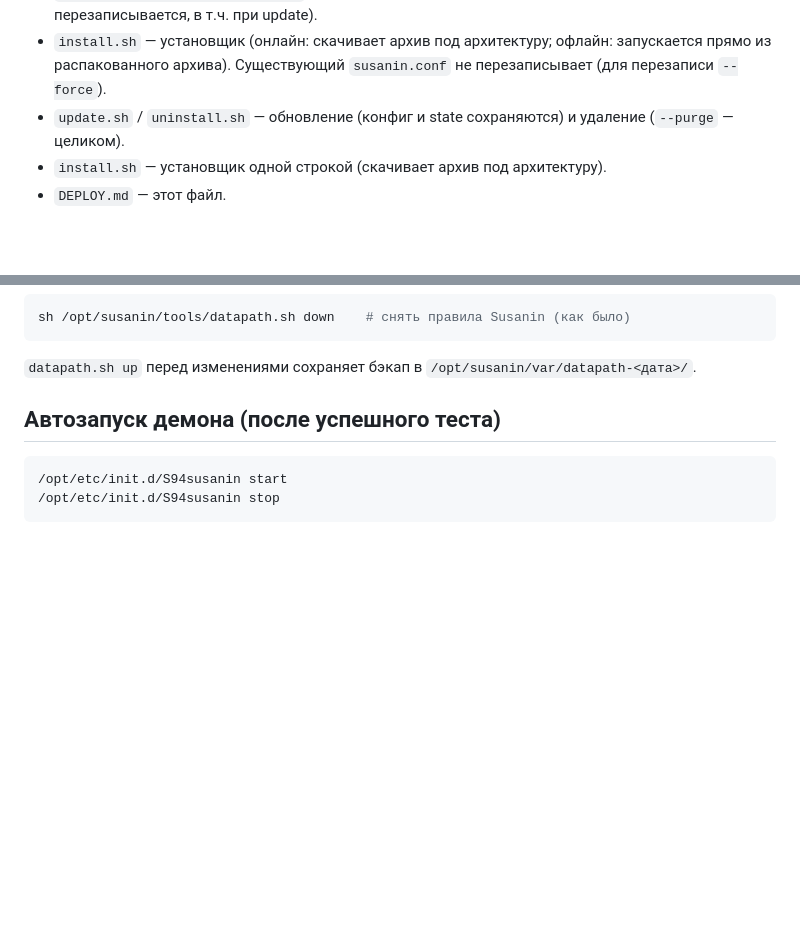
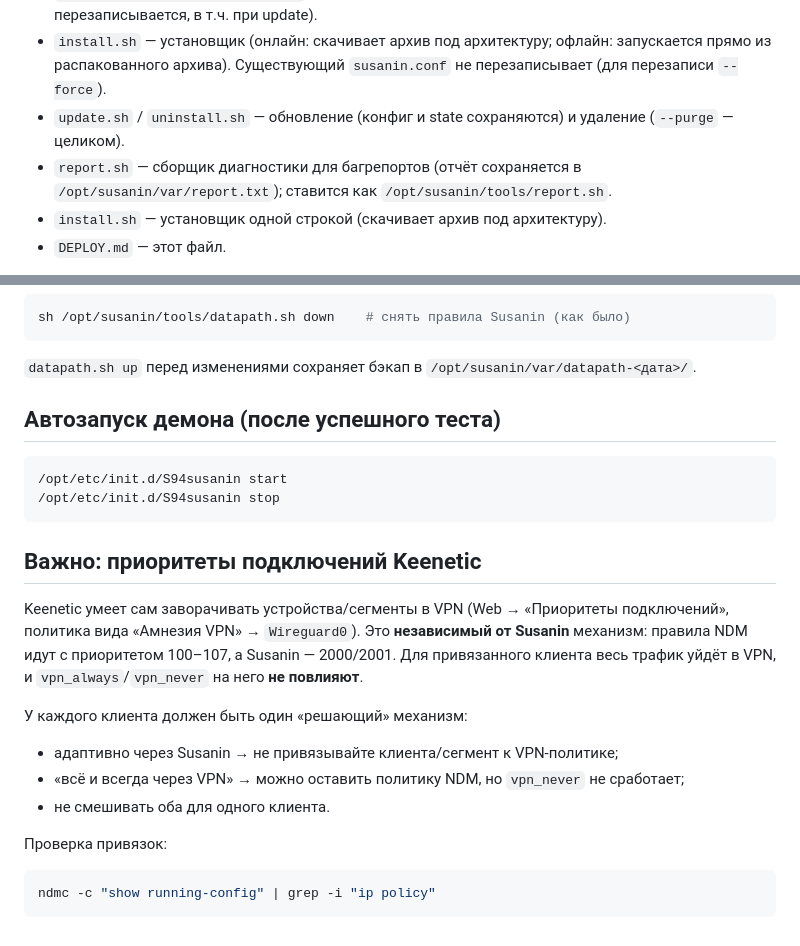
Before and after one commit to R17a/Susanin.Keenetic, a Markdown page: DEPLOY.md, 2 parts joined by grey strips. Rendered like a GitHub page; blank space fills up the shorter version.

````diff
--- a/DEPLOY.md
+++ b/DEPLOY.md
@@ -16,6 +16,8 @@
   `susanin.conf` не перезаписывает (для перезаписи `--force`).
 - `update.sh` / `uninstall.sh` — обновление (конфиг и state сохраняются) и
   удаление (`--purge` — целиком).
+- `report.sh` — сборщик диагностики для багрепортов (отчёт сохраняется в
+  `/opt/susanin/var/report.txt`); ставится как `/opt/susanin/tools/report.sh`.
 - `install.sh` — установщик одной строкой (скачивает архив под архитектуру).
 - `DEPLOY.md` — этот файл.
 
@@ -84,3 +86,21 @@ sh /opt/susanin/tools/datapath.sh down    # снять правила Susanin (
 /opt/etc/init.d/S94susanin start
 /opt/etc/init.d/S94susanin stop
 ```
+
+## Важно: приоритеты подключений Keenetic
+
+Keenetic умеет сам заворачивать устройства/сегменты в VPN (Web → «Приоритеты
+подключений», политика вида «Амнезия VPN» → `Wireguard0`). Это **независимый от
+Susanin** механизм: правила NDM идут с приоритетом 100–107, а Susanin — 2000/2001.
+Для привязанного клиента весь трафик уйдёт в VPN, и `vpn_always`/`vpn_never` на
+него **не повлияют**.
+
+У каждого клиента должен быть один «решающий» механизм:
+- адаптивно через Susanin → не привязывайте клиента/сегмент к VPN-политике;
+- «всё и всегда через VPN» → можно оставить политику NDM, но `vpn_never` не сработает;
+- не смешивать оба для одного клиента.
+
+Проверка привязок:
+```sh
+ndmc -c "show running-config" | grep -i "ip policy"
+```
````
Also changed, not shown: README.md (+27 -1 lines).
